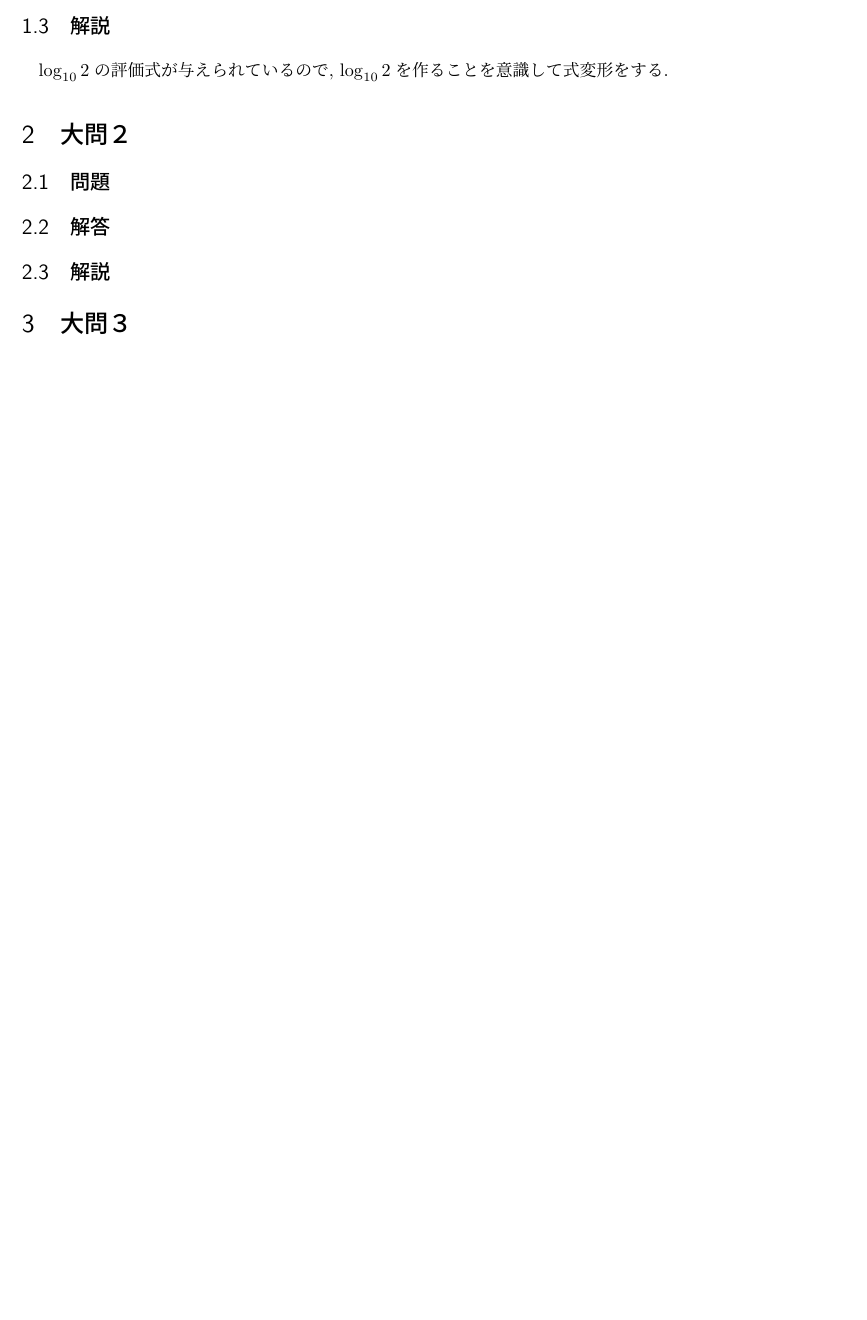
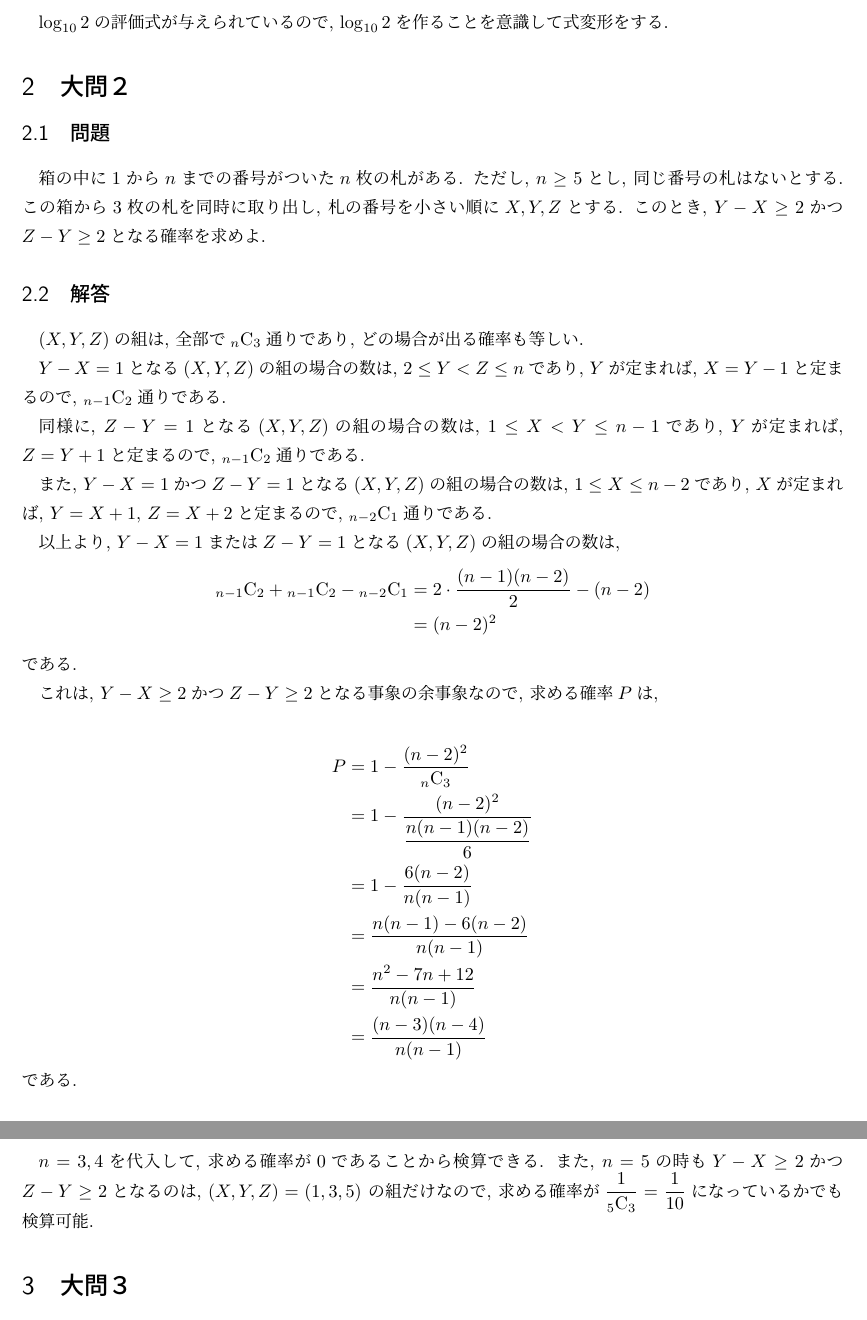
Before and after one commit to tt0801/jp-univ-math-exams, a LaTeX document (kyoto_university/2022/solution_sci.tex): part of page 2 of 5 before the commit and two parts of pages 2 and 3 of 6 after it, the two joined at a grey line, cut at the place of the change, the shorter picture padded with empty space. Compiled offline with pLaTeX and dvipdfmx.

Commit message:
Adding problem2 to ku/2022/sci

```diff
--- a/kyoto_university/2022/solution_sci.tex
+++ b/kyoto_university/2022/solution_sci.tex
@@ -16,6 +16,8 @@
     \newcommand{\Z}{\mathbb{Z}}
     \newcommand{\N}{\mathbb{N}}
     \newcommand{\Q}{\mathbb{Q}}
+    \newcommand{\comb}[2]{{}_{#1}\mathrm{C}_{#2}}
+    \newcommand{\perm}[2]{{}_{#1}\mathrm{P}_{#2}}
     \newcommand{\Lra}{\Leftrightarrow}
     \newcommand{\al}{\alpha}
     \newcommand{\be}{\beta}
@@ -76,12 +78,49 @@
 
     \section{大問２}
     \subsection{問題}
-
+    箱の中に1から$n$までの番号がついた$n$枚の札がある. ただし, $n\geq 5$とし, 同じ番号の札はないとする.
+    この箱から3枚の札を同時に取り出し, 札の番号を小さい順に$X, Y, Z$とする. このとき,
+    $Y-X \geq 2$かつ$Z-Y \geq 2$となる確率を求めよ.
 
     \subsection{解答}
+    $(X,Y,Z)$の組は, 全部で$\comb{n}{3}$通りであり, どの場合が出る確率も等しい.
 
+    $Y-X=1$となる$(X,Y,Z)$の組の場合の数は, $2\leq Y <Z\leq n$であり, $Y$が定まれば,
+    $X=Y-1$と定まるので, $\comb{n-1}{2}$通りである.
+
+    同様に, $Z-Y=1$となる$(X,Y,Z)$の組の場合の数は, $1\leq X< Y \leq n-1$であり, $Y$が定まれば,
+    $Z=Y+1$と定まるので, $\comb{n-1}{2}$通りである.
+
+    また, $Y-X=1$かつ$Z-Y=1$となる$(X,Y,Z)$の組の場合の数は,
+    $1 \leq X \leq n-2$であり, $X$が定まれば, $Y=X+1$, $Z=X+2$と定まるので,
+    $\comb{n-2}{1}$通りである.
+
+    以上より, $Y-X=1$または$Z-Y=1$となる$(X,Y,Z)$の組の場合の数は,
+    \begin{align*}
+        \comb{n-1}{2} + \comb{n-1}{2} - \comb{n-2}{1} &=
+        2 \cdot \dfrac{(n-1)(n-2)}{2} - (n-2) \\
+        &= (n-2)^2
+    \end{align*}
+    である.
+
+    これは, $Y-X \geq 2$かつ$Z-Y \geq 2$となる事象の余事象なので,
+    求める確率$P$は,
+
+    \begin{align*}
+        P &= 1 - \dfrac{(n-2)^2}{\comb{n}{3}} \\
+        &= 1 - \dfrac{(n-2)^2}{\dfrac{n(n-1)(n-2)}{6}} \\
+        &= 1 - \dfrac{6(n-2)}{n(n-1)} \\
+        &= \dfrac{n(n-1) - 6(n-2)}{n(n-1)} \\
+        &= \dfrac{n^2 -7n + 12}{n(n-1)} \\
+        &= \dfrac{(n-3)(n-4)}{n(n-1)}
+    \end{align*}
+    である.
 
     \subsection{解説}
+    $n=3,4$を代入して, 求める確率が0であることから検算できる.
+    また, $n=5$の時も$Y-X \geq 2$かつ$Z-Y \geq 2$となるのは, $(X,Y,Z)=(1,3,5)$
+    の組だけなので, 求める確率が$\dfrac{1}{\comb{5}{3}}=\dfrac{1}{10}$になっているか
+    でも検算可能.
 
 
     \section{大問３}
```
